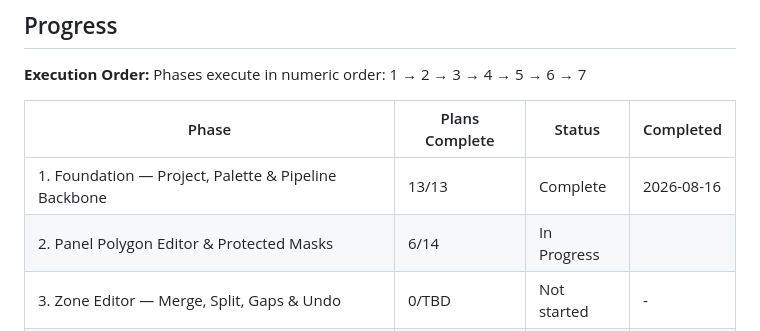
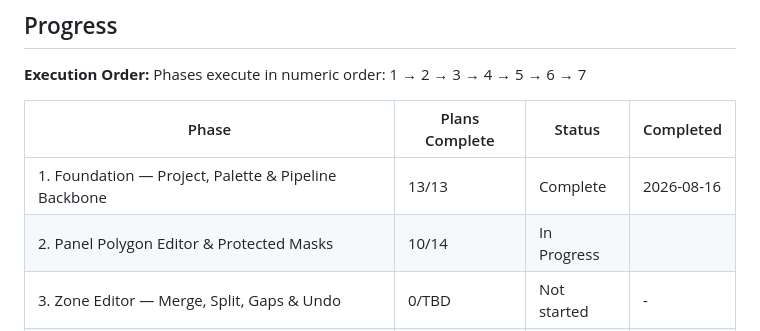
Before and after one commit to RaphGonz/Luikki, a Markdown page: .planning/ROADMAP.md, the part around one of its changes. Drawn GitHub-style.

```diff
--- a/.planning/ROADMAP.md
+++ b/.planning/ROADMAP.md
@@ -212,7 +212,7 @@ Phases execute in numeric order: 1 → 2 → 3 → 4 → 5 → 6 → 7
 | Phase | Plans Complete | Status | Completed |
 |-------|----------------|--------|-----------|
 | 1. Foundation — Project, Palette & Pipeline Backbone | 13/13 | Complete    | 2026-08-16 |
-| 2. Panel Polygon Editor & Protected Masks | 6/14 | In Progress|  |
+| 2. Panel Polygon Editor & Protected Masks | 10/14 | In Progress|  |
 | 3. Zone Editor — Merge, Split, Gaps & Undo | 0/TBD | Not started | - |
 | 4. Cobra Worker & Isolated Colour Proposal | 0/TBD | Not started | - |
 | 5. Mode Extraction, CIELAB Snapping & Confidence Triage | 0/TBD | Not started | - |
```
Also changed, not shown: other parts of .planning/ROADMAP.md (+4 -4 lines).
